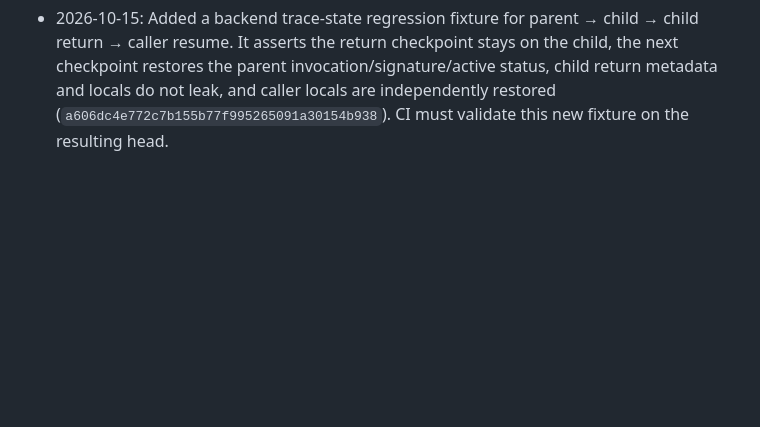
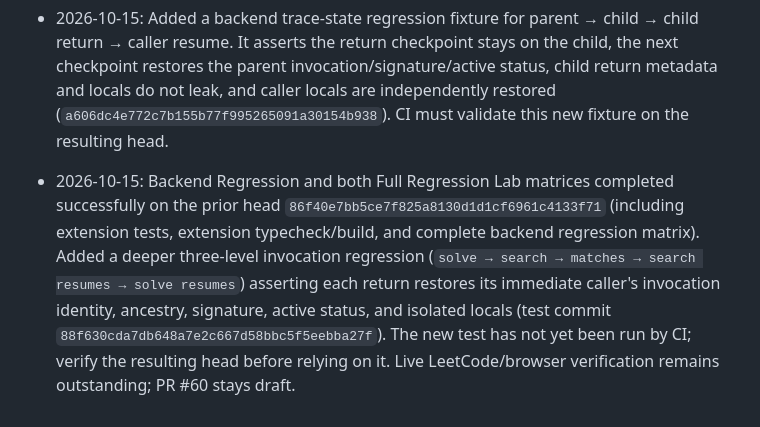
Before and after one commit to sk07shubh/YourVision, a Markdown page: PROJECT_MEMORY.md, the part around the change. Rendered like a GitHub page; blank space fills up the shorter version.

Commit message:
docs: record invocation tree CI and deeper return test

```diff
--- a/PROJECT_MEMORY.md
+++ b/PROJECT_MEMORY.md
@@ -168,3 +168,5 @@ Playwright E2E uses a deterministic LeetCode-shaped fixture and mocked `/visuali
 - 2026-10-15: Updated draft PR #60 description to reflect the expanded invocation tree scope, null/void semantics, per-frame snapshots, root fields, responsive sizing, and the explicit remaining verification checklist. PR remains open/draft; current head `7697b3ca8837a1f871ce5d8d8a74eb12f81c90e5`. Backend Regression and Full Regression Lab are both running on that head, with no conclusion available yet.
 
 - 2026-10-15: Added a backend trace-state regression fixture for parent → child → child return → caller resume. It asserts the return checkpoint stays on the child, the next checkpoint restores the parent invocation/signature/active status, child return metadata and locals do not leak, and caller locals are independently restored (`a606dc4e772c7b155b77f995265091a30154b938`). CI must validate this new fixture on the resulting head.
+
+- 2026-10-15: Backend Regression and both Full Regression Lab matrices completed successfully on the prior head `86f40e7bb5ce7f825a8130d1d1cf6961c4133f71` (including extension tests, extension typecheck/build, and complete backend regression matrix). Added a deeper three-level invocation regression (`solve → search → matches → search resumes → solve resumes`) asserting each return restores its immediate caller's invocation identity, ancestry, signature, active status, and isolated locals (test commit `88f630cda7db648a7e2c667d58bbc5f5eebba27f`). The new test has not yet been run by CI; verify the resulting head before relying on it. Live LeetCode/browser verification remains outstanding; PR #60 stays draft.
```
